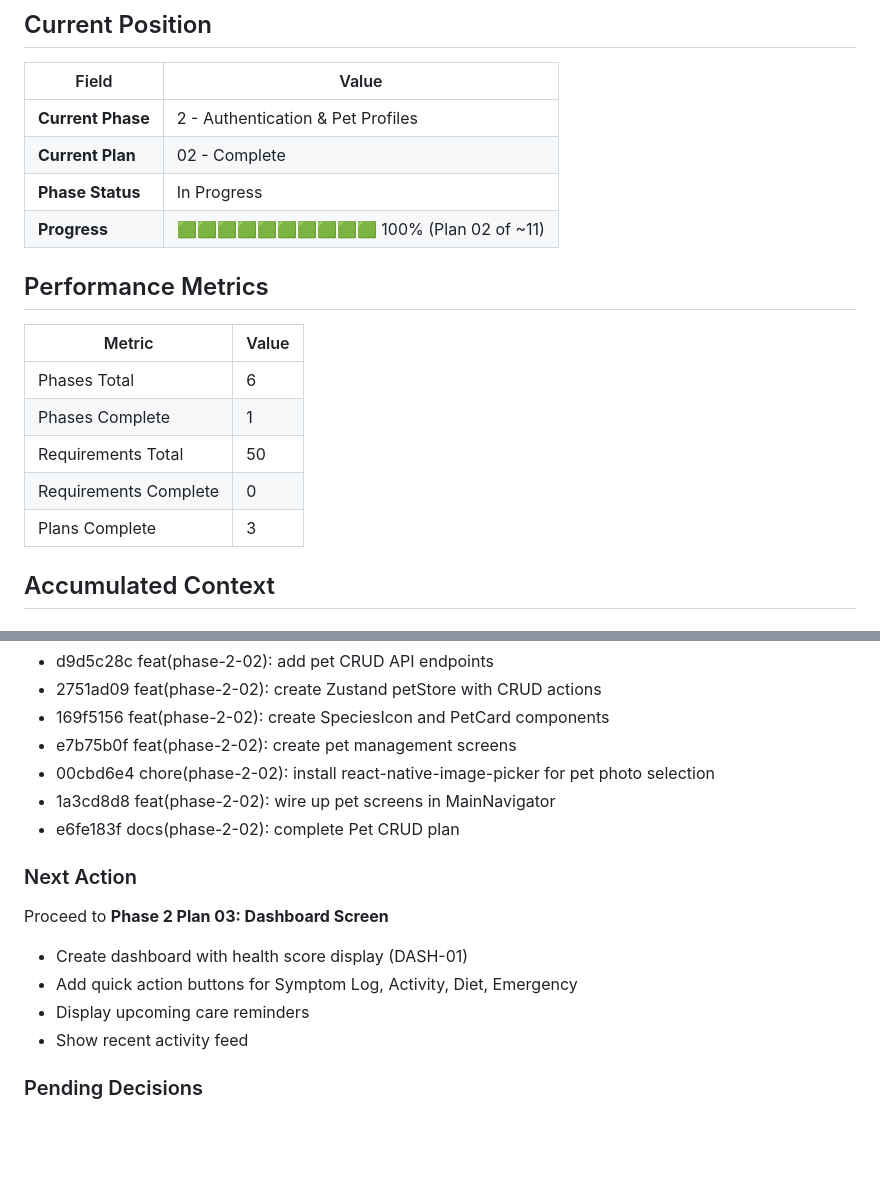
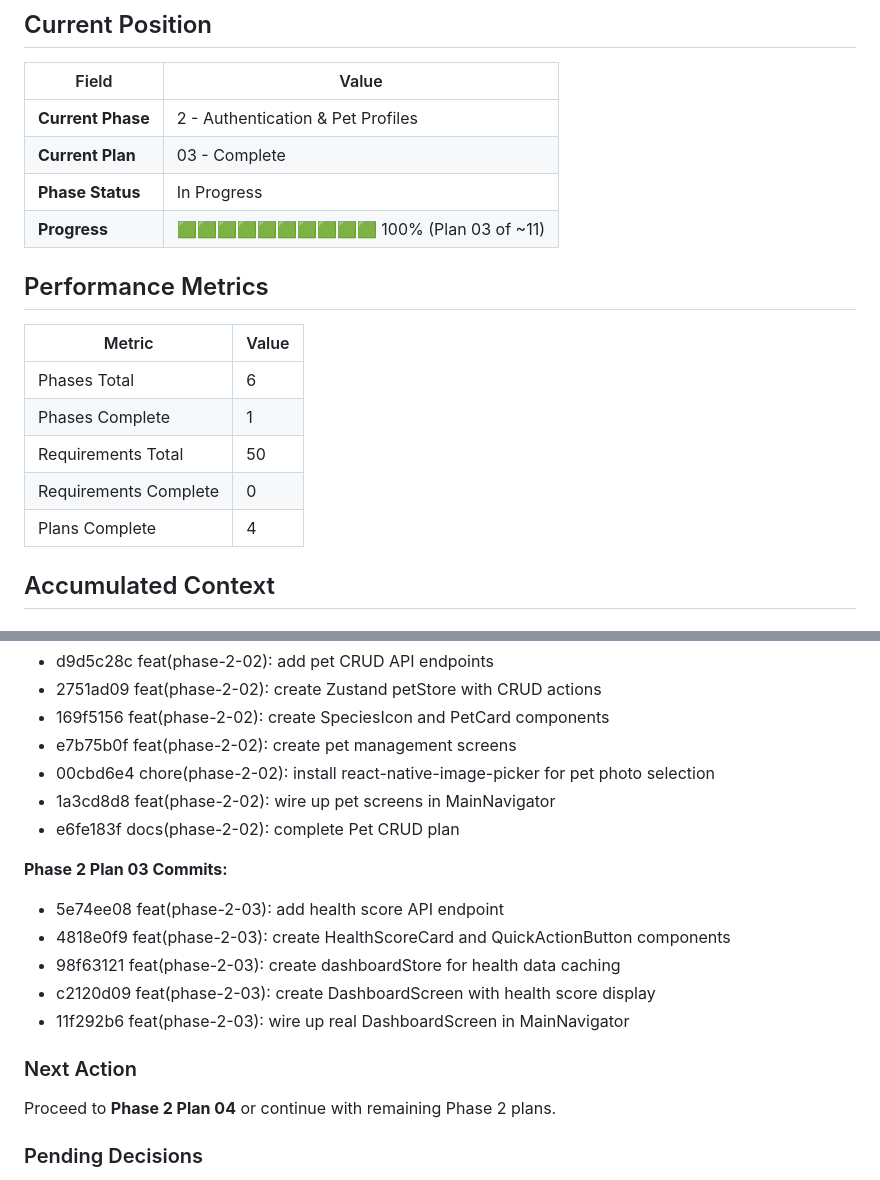
Before and after one commit to JOMinSeon/PetCare-App, a Markdown page: .planning/STATE.md, 2 parts joined by grey strips. Rendered like a GitHub page; blank space fills up the shorter version.

Commit message:
docs(phase-2-03): complete Dashboard plan
- Create 03-SUMMARY.md with task completion details
- Update STATE.md with Plan 03 commits and progress

```diff
--- a/.planning/STATE.md
+++ b/.planning/STATE.md
@@ -9,9 +9,9 @@
 | Field | Value |
 |-------|-------|
 | **Current Phase** | 2 - Authentication & Pet Profiles |
-| **Current Plan** | 02 - Complete |
+| **Current Plan** | 03 - Complete |
 | **Phase Status** | In Progress |
-| **Progress** | 🟩🟩🟩🟩🟩🟩🟩🟩🟩🟩 100% (Plan 02 of ~11) |
+| **Progress** | 🟩🟩🟩🟩🟩🟩🟩🟩🟩🟩 100% (Plan 03 of ~11) |
 
 ## Performance Metrics
 
@@ -21,7 +21,7 @@
 | Phases Complete | 1 |
 | Requirements Total | 50 |
 | Requirements Complete | 0 |
-| Plans Complete | 3 |
+| Plans Complete | 4 |
 
 ## Accumulated Context
 
@@ -117,13 +117,16 @@
 - 1a3cd8d8 feat(phase-2-02): wire up pet screens in MainNavigator
 - e6fe183f docs(phase-2-02): complete Pet CRUD plan
 
+**Phase 2 Plan 03 Commits:**
+- 5e74ee08 feat(phase-2-03): add health score API endpoint
+- 4818e0f9 feat(phase-2-03): create HealthScoreCard and QuickActionButton components
+- 98f63121 feat(phase-2-03): create dashboardStore for health data caching
+- c2120d09 feat(phase-2-03): create DashboardScreen with health score display
+- 11f292b6 feat(phase-2-03): wire up real DashboardScreen in MainNavigator
+
 ### Next Action
 
-Proceed to **Phase 2 Plan 03: Dashboard Screen**
-- Create dashboard with health score display (DASH-01)
-- Add quick action buttons for Symptom Log, Activity, Diet, Emergency
-- Display upcoming care reminders
-- Show recent activity feed
+Proceed to **Phase 2 Plan 04** or continue with remaining Phase 2 plans.
 
 ### Pending Decisions
 
```
Also changed, not shown: other parts of .planning/STATE.md (+1 -1 lines), 1 other file.
